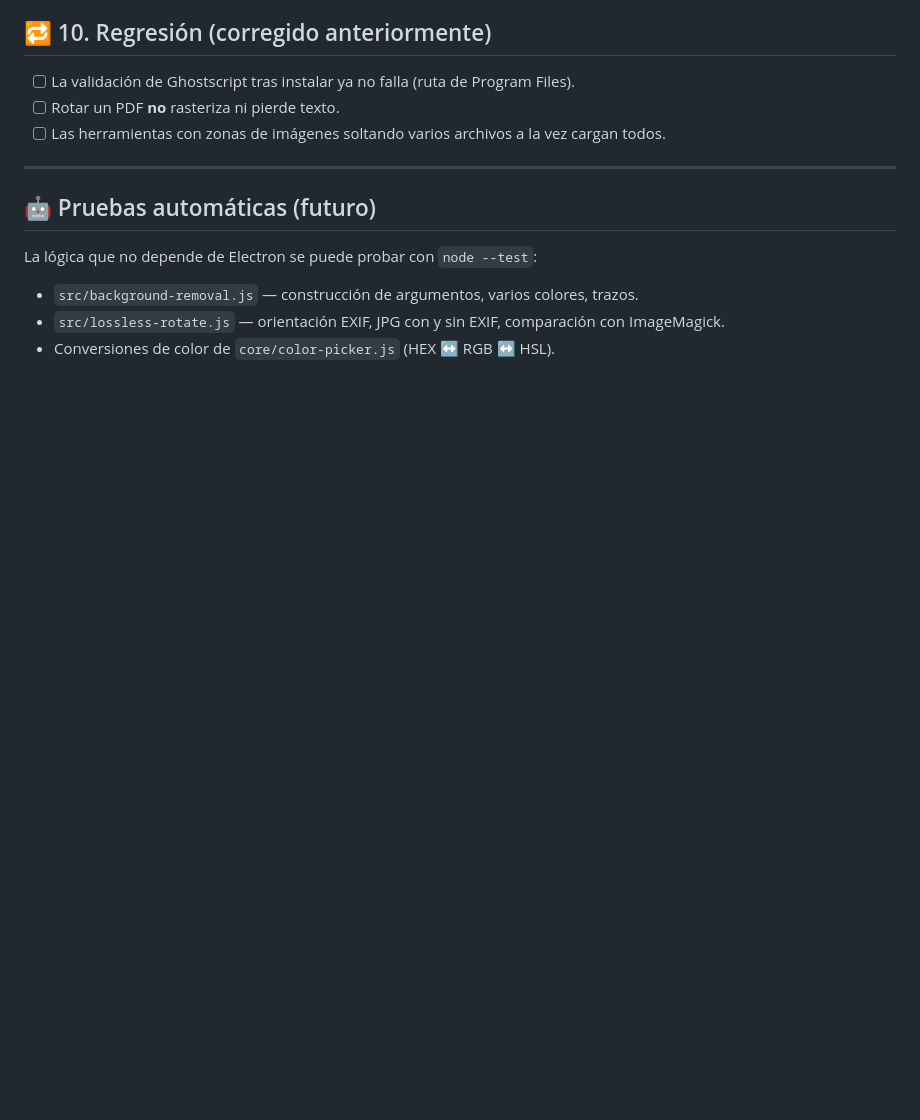
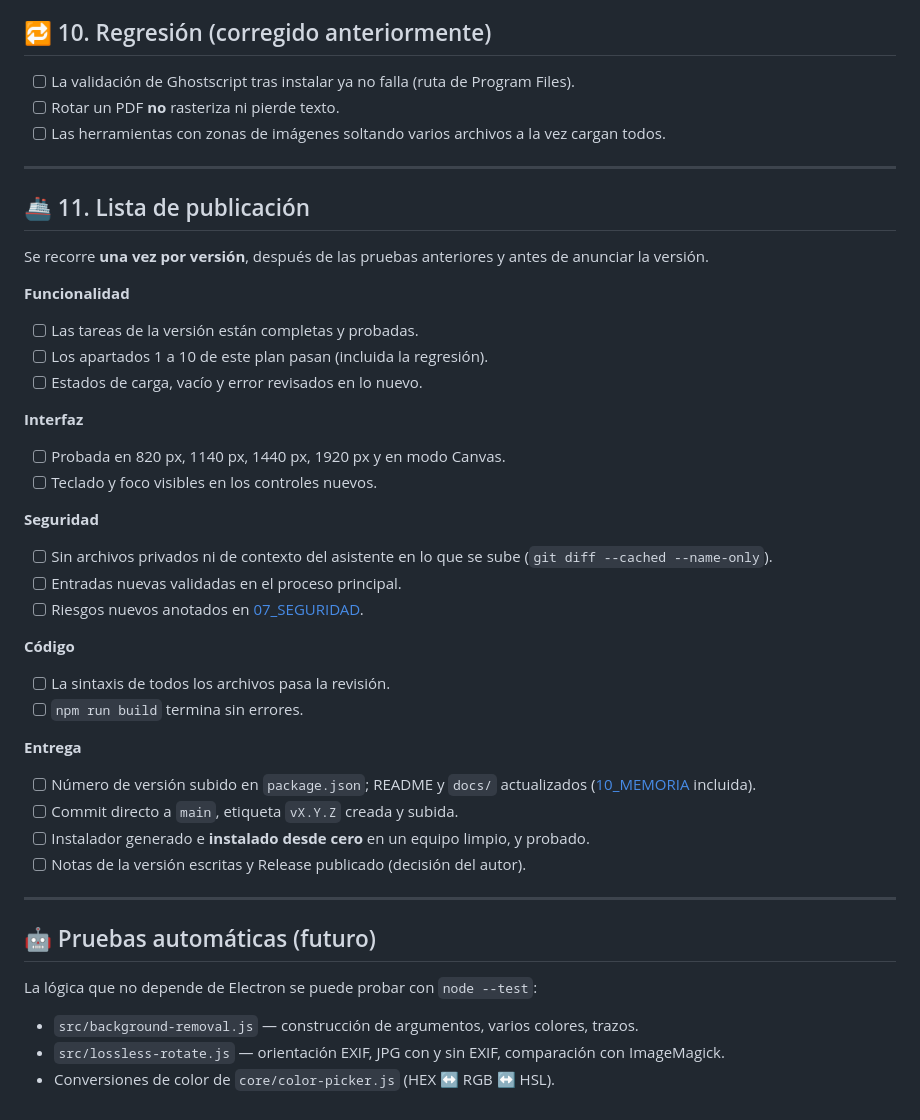
Before and after one commit to enfcarloseligio/ImgPDF-Toolbox, a Markdown page: docs/08_PLAN_DE_PRUEBAS.md, the part around the change. Rendered like a GitHub page; blank space fills up the shorter version.

```diff
--- a/docs/08_PLAN_DE_PRUEBAS.md
+++ b/docs/08_PLAN_DE_PRUEBAS.md
@@ -107,6 +107,36 @@
 
 ---
 
+## 🚢 11. Lista de publicación
+
+Se recorre **una vez por versión**, después de las pruebas anteriores y antes de anunciar la versión.
+
+**Funcionalidad**
+- [ ] Las tareas de la versión están completas y probadas.
+- [ ] Los apartados 1 a 10 de este plan pasan (incluida la regresión).
+- [ ] Estados de carga, vacío y error revisados en lo nuevo.
+
+**Interfaz**
+- [ ] Probada en 820 px, 1140 px, 1440 px, 1920 px y en modo Canvas.
+- [ ] Teclado y foco visibles en los controles nuevos.
+
+**Seguridad**
+- [ ] Sin archivos privados ni de contexto del asistente en lo que se sube (`git diff --cached --name-only`).
+- [ ] Entradas nuevas validadas en el proceso principal.
+- [ ] Riesgos nuevos anotados en [07_SEGURIDAD](07_SEGURIDAD.md).
+
+**Código**
+- [ ] La sintaxis de todos los archivos pasa la revisión.
+- [ ] `npm run build` termina sin errores.
+
+**Entrega**
+- [ ] Número de versión subido en `package.json`; README y `docs/` actualizados ([10_MEMORIA](10_MEMORIA.md) incluida).
+- [ ] Commit directo a `main`, etiqueta `vX.Y.Z` creada y subida.
+- [ ] Instalador generado e **instalado desde cero** en un equipo limpio, y probado.
+- [ ] Notas de la versión escritas y Release publicado (decisión del autor).
+
+---
+
 ## 🤖 Pruebas automáticas (futuro)
 
 La lógica que no depende de Electron se puede probar con `node --test`:
```
Also changed, not shown: docs/05_REGLAS.md (+18 -0 lines), docs/09_TAREAS.md (+1 -0 lines).
